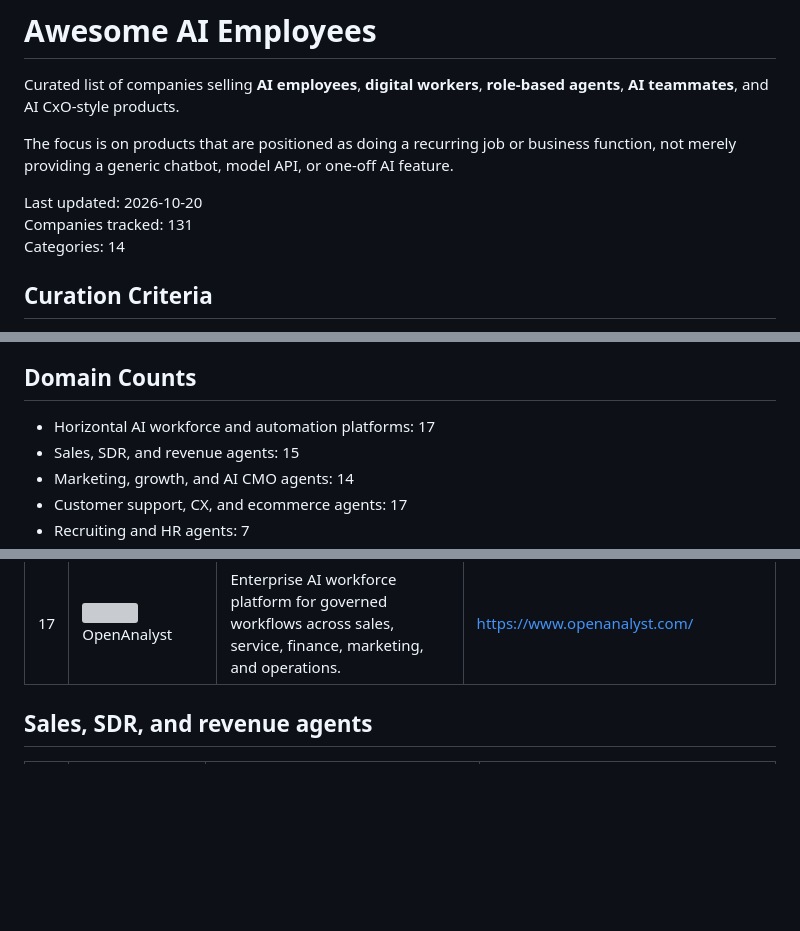
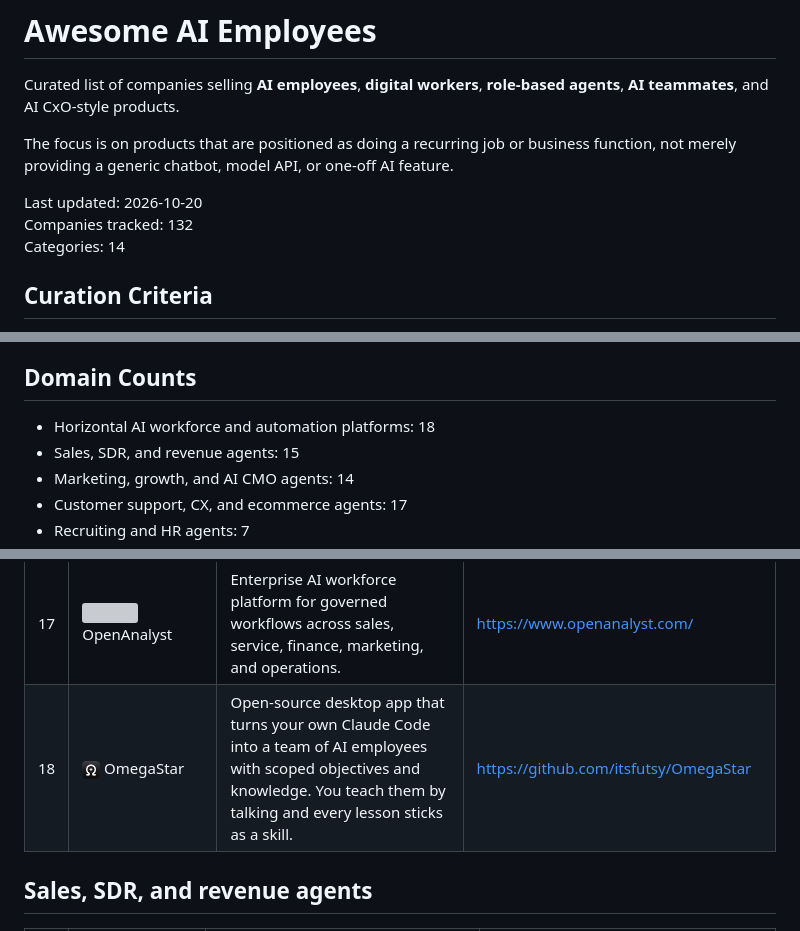
Before and after one commit to akshitkrnagpal/awesome-ai-employees, a Markdown page: README.md, 3 parts joined by grey strips. Drawn GitHub-style; pictures changed too: assets/company-icons/omegastar.png (added); blank space fills up the shorter version; grey boxes are pictures that could not be loaded.

Commit message:
Add OmegaStar

```diff
--- a/README.md
+++ b/README.md
@@ -7,7 +7,7 @@ Curated list of companies selling **AI employees**, **digital workers**, **role-
 The focus is on products that are positioned as doing a recurring job or business function, not merely providing a generic chatbot, model API, or one-off AI feature.
 
 Last updated: 2026-10-20\
-Companies tracked: 131\
+Companies tracked: 132\
 Categories: 14
 
 ## Curation Criteria
@@ -56,7 +56,7 @@ Suggestions are welcome through GitHub issues or pull requests. See [CONTRIBUTIN
 
 ## Domain Counts
 
-- Horizontal AI workforce and automation platforms: 17
+- Horizontal AI workforce and automation platforms: 18
 - Sales, SDR, and revenue agents: 15
 - Marketing, growth, and AI CMO agents: 14
 - Customer support, CX, and ecommerce agents: 17
@@ -94,6 +94,7 @@ Total: 131
 | 15 | <img src="assets/company-icons/sema4-ai.png" width="18" height="18" align="texttop" alt=""> Sema4.ai | Enterprise AI agents for document-heavy back-office workflows across business systems. | https://sema4.ai/ |
 | 16 | <img src="assets/company-icons/sintra.png" width="18" height="18" align="texttop" alt=""> Sintra | Named AI employees for marketing, sales, recruiting, support, and admin work. | https://sintra.ai/ |
 | 17 | <img src="assets/company-icons/openanalyst.png" width="18" height="18" align="texttop" alt=""> OpenAnalyst | Enterprise AI workforce platform for governed workflows across sales, service, finance, marketing, and operations. | https://www.openanalyst.com/ |
+| 18 | <img src="assets/company-icons/omegastar.png" width="18" height="18" align="texttop" alt=""> OmegaStar | Open-source desktop app that turns your own Claude Code into a team of AI employees with scoped objectives and knowledge. You teach them by talking and every lesson sticks as a skill. | https://github.com/itsfutsy/OmegaStar |
 
 ## Sales, SDR, and revenue agents
 
```
Also changed, not shown: other parts of README.md (+115 -115 lines), 3 other files.
